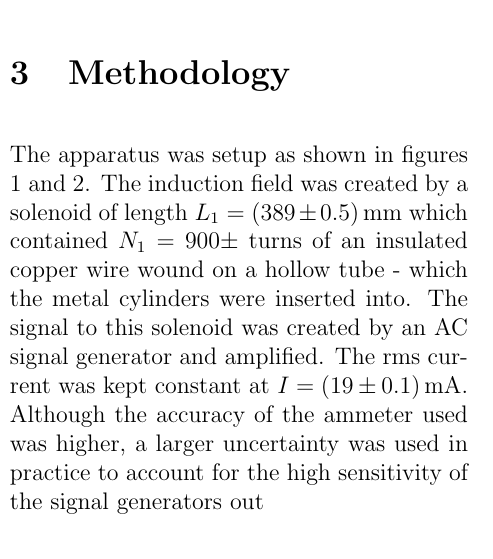
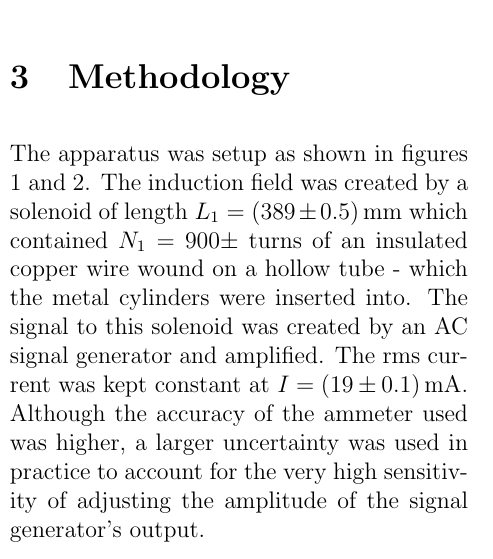
Before and after one commit to daraghhollman/UCD_PASS_Labs, a LaTeX paper (Skin Depth/Report/SkinDepthReport.tex): part of one column of page 2 of 4, cut so that both start at the same text. Compiled offline with pdfLaTeX.

Commit message:
reportwriting

```diff
--- a/Skin Depth/Report/SkinDepthReport.tex
+++ b/Skin Depth/Report/SkinDepthReport.tex
@@ -82,7 +82,7 @@
 		\label{fig:photo}
 	\end{figure}
 
-	The apparatus was setup as shown in figures \ref{fig:circuit} and \ref{fig:photo}. The induction field was created by a solenoid of length $L_1 = (389 \pm 0.5) \,\text{mm}$ which contained $N_1 = 900 \pm $ turns of an insulated copper wire wound on a hollow tube - which the metal cylinders were inserted into. The signal to this solenoid was created by an AC signal generator and amplified. The rms current was kept constant at $I = (19 \pm 0.1)\,\text{mA}$. Although the accuracy of the ammeter used was higher, a larger uncertainty was used in practice to account for the high sensitivity of the signal generators out
+	The apparatus was setup as shown in figures \ref{fig:circuit} and \ref{fig:photo}. The induction field was created by a solenoid of length $L_1 = (389 \pm 0.5) \,\text{mm}$ which contained $N_1 = 900 \pm $ turns of an insulated copper wire wound on a hollow tube - which the metal cylinders were inserted into. The signal to this solenoid was created by an AC signal generator and amplified. The rms current was kept constant at $I = (19 \pm 0.1)\,\text{mA}$. Although the accuracy of the ammeter used was higher, a larger uncertainty was used in practice to account for the very high sensitivity of adjusting the amplitude of the signal generator's output.
 
 \section{Results and Analysis}
 	Aliquam risus tortor, pharetra non suscipit ut, dictum in eros. In hac habitasse platea dictumst. Aenean lacinia sit amet ante vulputate mollis. Morbi non pulvinar lectus. Nam dignissim lacinia dolor, non congue risus dignissim ac. Nam eget libero quis enim facilisis tempor. Proin tempus arcu nunc, vel maximus quam ultricies eget. Proin nec vehicula dui. Proin elementum, ex vel lacinia pellentesque, mauris ex vestibulum nunc, ut sollicitudin ante justo at sem. Maecenas venenatis maximus efficitur. In tempor interdum lacus, non pretium dolor aliquam sed. Nam auctor sed ex quis finibus. Nam sed maximus lorem, eu ullamcorper massa. Vestibulum ante ipsum primis in faucibus orci luctus et ultrices posuere cubilia curae;
```
Also changed, not shown: 2 other files.
